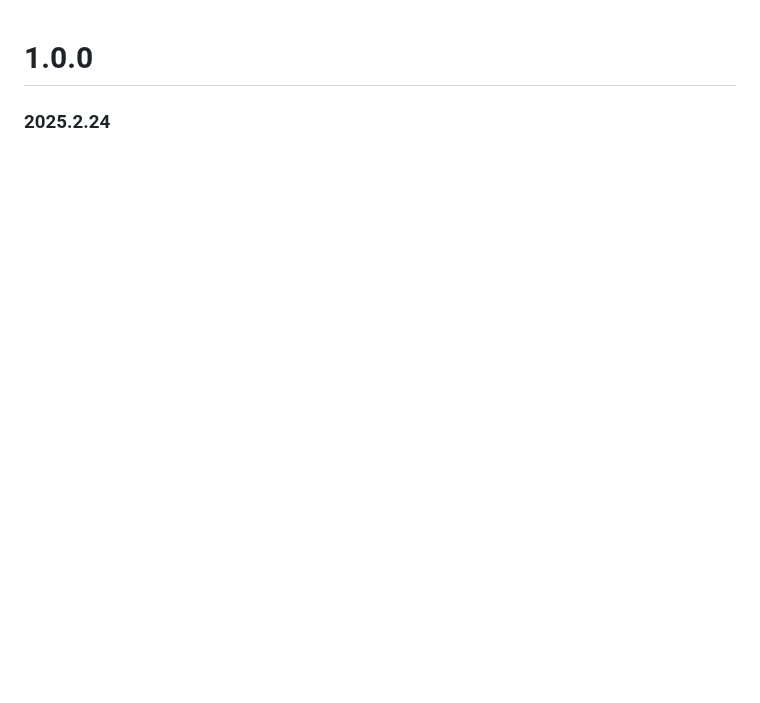
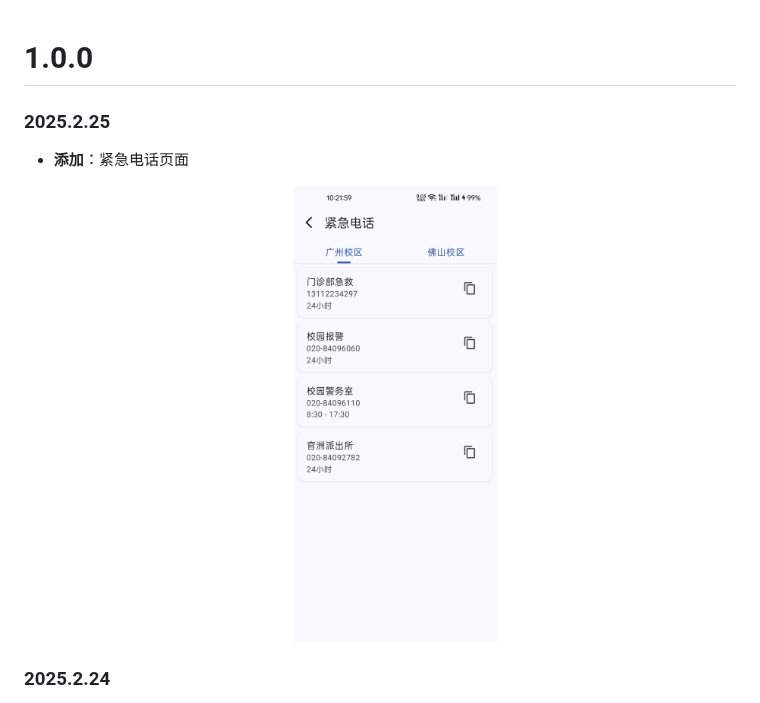
Before and after one commit to Kiteio/Punica, a Markdown page: readme/CHANGELOG.md, the part around one of its changes. Rendered like a GitHub page; pictures changed too: readme/img/2025.2.25-0.jpg (added); blank space fills up the shorter version.

```diff
--- a/readme/CHANGELOG.md
+++ b/readme/CHANGELOG.md
@@ -1,4 +1,11 @@
 # 1.0.0
+
+### 2025.2.25
+
+- **添加**：紧急电话页面
+    <p align="center">
+        <img width="30%" src="img/2025.2.25-0.jpg" alt="screenshot" />
+    </p>
 
 ### 2025.2.24
 
```
Also changed, not shown: other parts of readme/CHANGELOG.md (+1 -1 lines), 5 other files.
